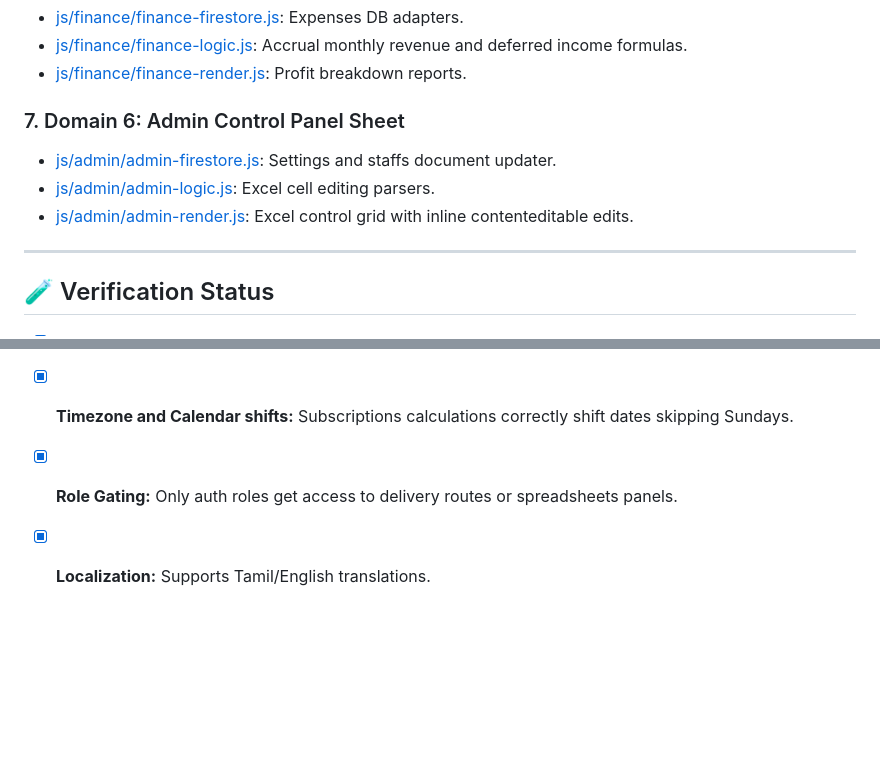
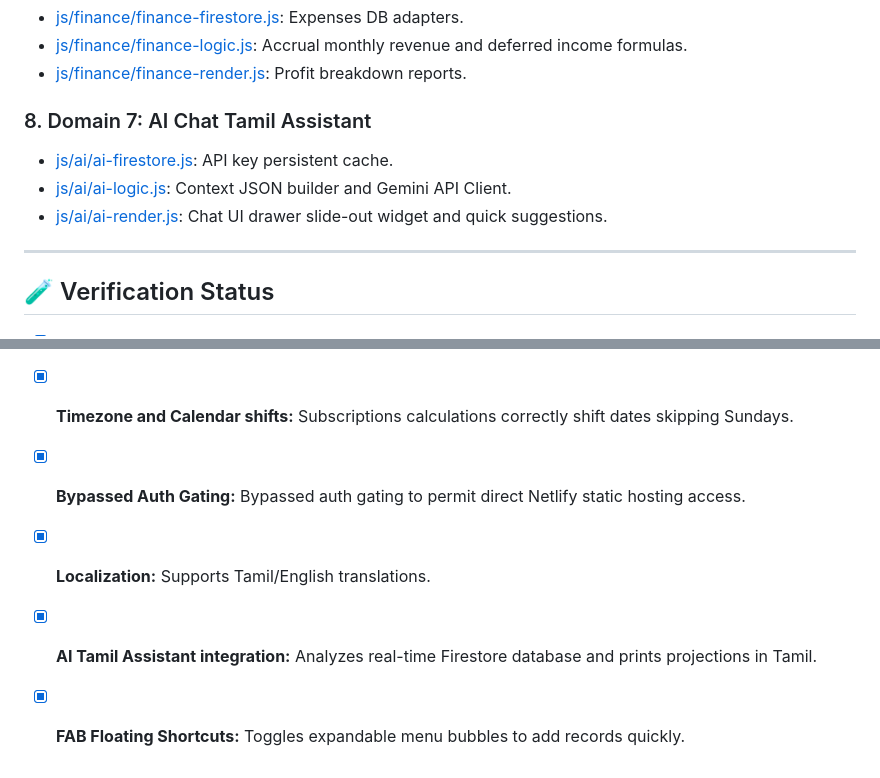
Before and after one commit to Sakthi-sudoer/HHF, a Markdown page: walkthrough.md, 2 parts joined by grey strips. Drawn GitHub-style; blank space fills up the shorter version.

Commit message:
docs: sync walkthrough with AI Chat Tamil assistant and FAB shortcuts details

```diff
--- a/walkthrough.md
+++ b/walkthrough.md
@@ -43,10 +43,10 @@ Every business feature has been rebuilt from scratch using the strict **3-file d
 *   [js/finance/finance-logic.js](file:///c:/Users/SAKTHIVEL/Desktop/HF/js/finance/finance-logic.js): Accrual monthly revenue and deferred income formulas.
 *   [js/finance/finance-render.js](file:///c:/Users/SAKTHIVEL/Desktop/HF/js/finance/finance-render.js): Profit breakdown reports.
 
-### 7. Domain 6: Admin Control Panel Sheet
-*   [js/admin/admin-firestore.js](file:///c:/Users/SAKTHIVEL/Desktop/HF/js/admin/admin-firestore.js): Settings and staffs document updater.
-*   [js/admin/admin-logic.js](file:///c:/Users/SAKTHIVEL/Desktop/HF/js/admin/admin-logic.js): Excel cell editing parsers.
-*   [js/admin/admin-render.js](file:///c:/Users/SAKTHIVEL/Desktop/HF/js/admin/admin-render.js): Excel control grid with inline contenteditable edits.
+### 8. Domain 7: AI Chat Tamil Assistant
+*   [js/ai/ai-firestore.js](file:///c:/Users/SAKTHIVEL/Desktop/HF/js/ai/ai-firestore.js): API key persistent cache.
+*   [js/ai/ai-logic.js](file:///c:/Users/SAKTHIVEL/Desktop/HF/js/ai/ai-logic.js): Context JSON builder and Gemini API Client.
+*   [js/ai/ai-render.js](file:///c:/Users/SAKTHIVEL/Desktop/HF/js/ai/ai-render.js): Chat UI drawer slide-out widget and quick suggestions.
 
 ---
 
@@ -54,5 +54,7 @@ Every business feature has been rebuilt from scratch using the strict **3-file d
 
 - [x] **Modular Import Test:** The application now runs with pure native ES6 module scripts and `<script type="module">` loader.
 - [x] **Timezone and Calendar shifts:** Subscriptions calculations correctly shift dates skipping Sundays.
-- [x] **Role Gating:** Only auth roles get access to delivery routes or spreadsheets panels.
+- [x] **Bypassed Auth Gating:** Bypassed auth gating to permit direct Netlify static hosting access.
 - [x] **Localization:** Supports Tamil/English translations.
+- [x] **AI Tamil Assistant integration:** Analyzes real-time Firestore database and prints projections in Tamil.
+- [x] **FAB Floating Shortcuts:** Toggles expandable menu bubbles to add records quickly.
```
